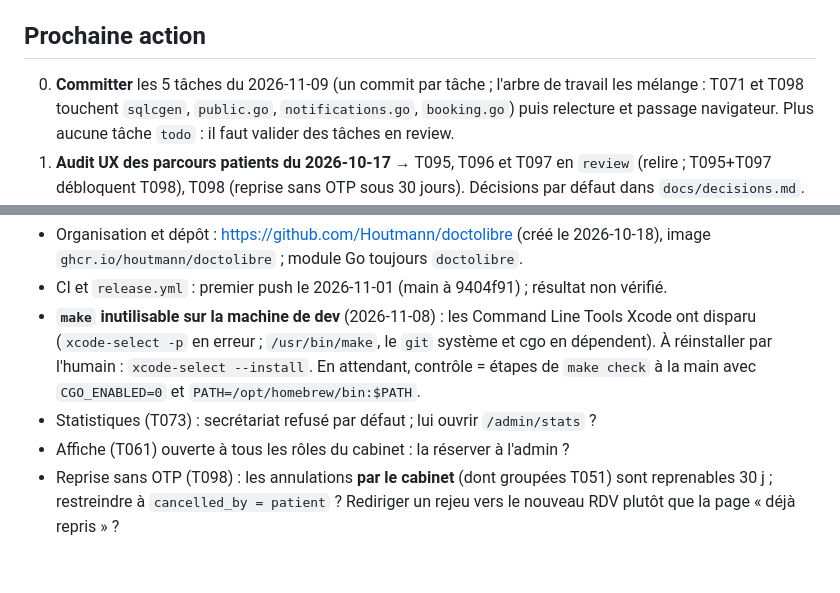
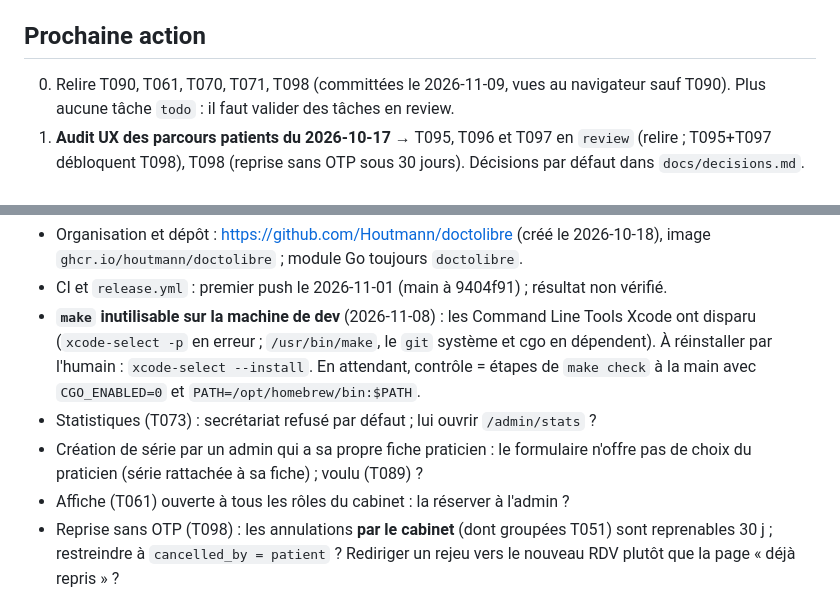
Before and after one commit to Houtmann/doctolibre, a Markdown page: docs/progress/STATUS.md, 2 parts joined by grey strips. GitHub-like rendering; blank space fills up the shorter version.

```diff
--- a/docs/progress/STATUS.md
+++ b/docs/progress/STATUS.md
@@ -23,7 +23,7 @@ En `review` (relecture humaine) : **T073** (statistiques de séances et export C
 
 ## Prochaine action
 
-0. **Committer** les 5 tâches du 2026-11-09 (un commit par tâche ; l'arbre de travail les mélange : T071 et T098 touchent `sqlcgen`, `public.go`, `notifications.go`, `booking.go`) puis relecture et passage navigateur. Plus aucune tâche `todo` : il faut valider des tâches en review.
+0. Relire T090, T061, T070, T071, T098 (committées le 2026-11-09, vues au navigateur sauf T090). Plus aucune tâche `todo` : il faut valider des tâches en review.
 0. **Audit UX des parcours patients du 2026-10-17** → T095, T096 et T097 en `review` (relire ; T095+T097 débloquent T098), T098 (reprise sans OTP sous 30 jours). Décisions par défaut dans `docs/decisions.md`.
 1. **Migration front (daisyUI) terminée** : relire **T080** à **T084** et **T057** (en review). Relire **T085** et **T053** (passage navigateur de l'import) et vérifier au navigateur l'en-tête de colonne « Par praticien » après changement de couleur. T061 et T070–T073 (UI) en daisyUI.
 2. Relire **T051** et **T055** (déjà dans `main`) ; T071 après validation de T055. Relire et passer en `done` T052, T058, T062. Relire T060 (revue renforcée faite par l'orchestrateur ; passage navigateur `/admin/appointment-types` à faire). Aucune autre tâche `todo` n'a ses dépendances `done` : il faut valider des tâches en review (T056, T058, T059, T072, T086, T087) pour débloquer la suite. T070 dès que T058 est `done` ; T071 après T055 ; T073 et T089 en `review` depuis le 2026-11-08.
@@ -39,6 +39,7 @@ En `review` (relecture humaine) : **T073** (statistiques de séances et export C
 - CI et `release.yml` : premier push le 2026-11-01 (main à 9404f91) ; résultat non vérifié.
 - **`make` inutilisable sur la machine de dev** (2026-11-08) : les Command Line Tools Xcode ont disparu (`xcode-select -p` en erreur ; `/usr/bin/make`, le `git` système et cgo en dépendent). À réinstaller par l'humain : `xcode-select --install`. En attendant, contrôle = étapes de `make check` à la main avec `CGO_ENABLED=0` et `PATH=/opt/homebrew/bin:$PATH`.
 - Statistiques (T073) : secrétariat refusé par défaut ; lui ouvrir `/admin/stats` ?
+- Création de série par un admin qui a sa propre fiche praticien : le formulaire n'offre pas de choix du praticien (série rattachée à sa fiche) ; voulu (T089) ?
 - Affiche (T061) ouverte à tous les rôles du cabinet : la réserver à l'admin ?
 - Reprise sans OTP (T098) : les annulations **par le cabinet** (dont groupées T051) sont reprenables 30 j ; restreindre à `cancelled_by = patient` ? Rediriger un rejeu vers le nouveau RDV plutôt que la page « déjà repris » ?
 - Questions de produit :
```
Also changed, not shown: other parts of docs/progress/STATUS.md (+1 -1 lines), docs/progress/journal.md (+9 -0 lines).
